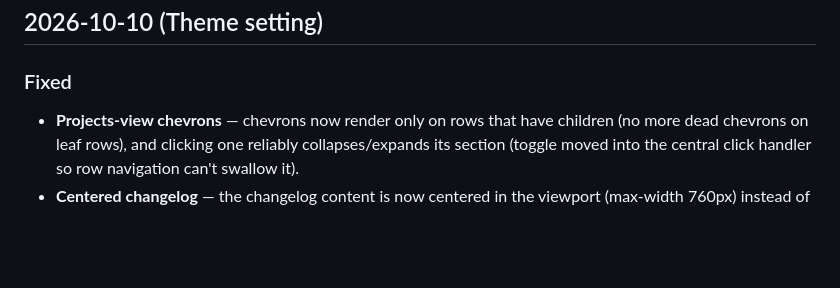
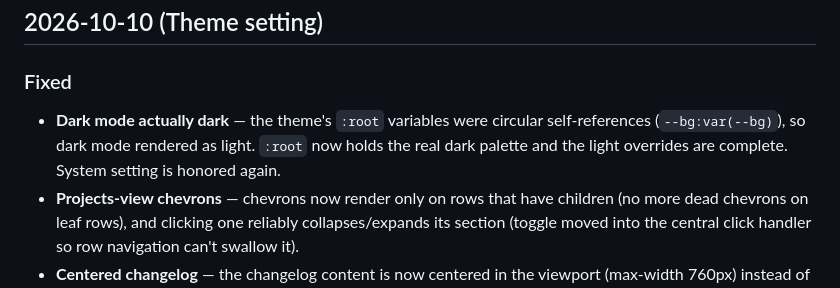
Before and after one commit to davedellaquila/buddy-tree, a Markdown page: CHANGELOG.md, the part around the change. Drawn GitHub-style; blank space fills up the shorter version.

Commit message:
Changelog: dark mode fix

```diff
--- a/CHANGELOG.md
+++ b/CHANGELOG.md
@@ -20,6 +20,10 @@ All notable changes to the Buddies dashboard and buddy system. Newest first.
 ## 2026-10-10 (Theme setting)
 
 ### Fixed
+- **Dark mode actually dark** — the theme's `:root` variables were circular
+  self-references (`--bg:var(--bg)`), so dark mode rendered as light. `:root`
+  now holds the real dark palette and the light overrides are complete.
+  System setting is honored again.
 - **Projects-view chevrons** — chevrons now render only on rows that have
   children (no more dead chevrons on leaf rows), and clicking one reliably
   collapses/expands its section (toggle moved into the central click
```
